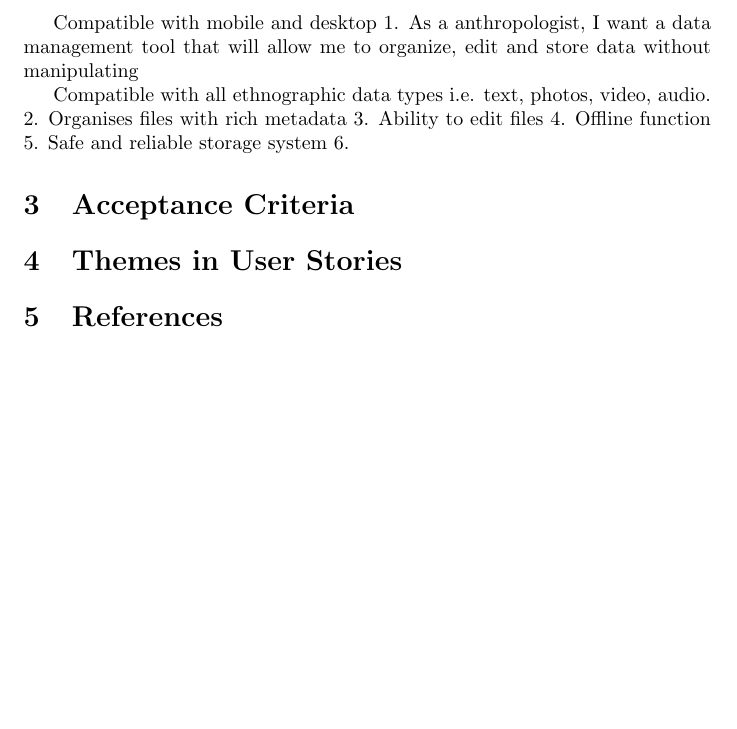
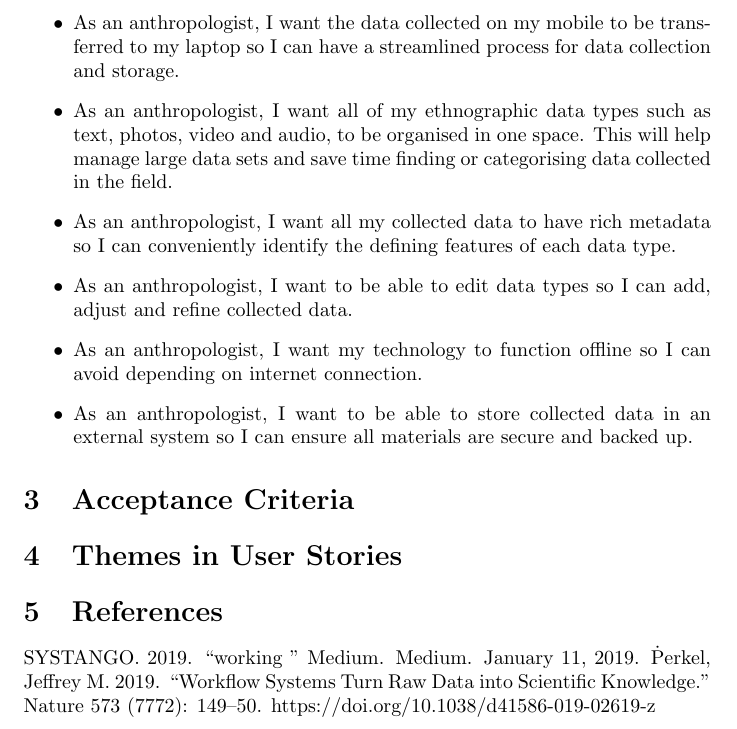
Before and after one commit to SophieeWallace/Proof-Of-Concept-Design, a LaTeX document (main.tex): part of page 3 of 3, cut at the place of the change, the shorter picture padded with empty space. Compiled offline with pdfLaTeX.

Commit message:
Draft user stories added to POC design
Continued rearranging format to identify preferred structure.
I think the acceptance criteria section needs to be included in each user story.
Still need to complete acceptance criteria and themes, as well as ensuring my user stories are on the right track.

```diff
--- a/main.tex
+++ b/main.tex
@@ -36,19 +36,16 @@ For each of the user stories provided below, acceptance criteria will then follo
 
 
 
-Compatible with mobile and desktop
-1. As a anthropologist, I want a data management tool that will allow me to organize, edit and store data without manipulating
+\begin{itemize}
+\item As an anthropologist, I want the data collected on my mobile to be transferred to my laptop so I can have a streamlined process for data collection and storage.
+\item As an anthropologist, I want all of my ethnographic data types such as text, photos, video and audio, to be organised in one space. This will help manage large data sets and save time finding or categorising data collected in the field.
+\item As an anthropologist, I want all my collected data to have rich metadata so I can conveniently identify the defining features of each data type.
+\item As an anthropologist, I want to be able to edit data types so I can add, adjust and refine collected data.
+\item As an anthropologist, I want my technology to function offline so I can avoid depending on internet connection.
+\item As an anthropologist, I want to be able to store collected data in an external system so I can ensure all materials are secure and backed up.
+\end{itemize}
 
-Compatible with all ethnographic data types i.e. text, photos, video, audio.
-2.
-Organises files with rich metadata
-3.
-Ability to edit files
-4.
-Offline function
-5.
-Safe and reliable storage system
-6.
+
 
 
 
@@ -58,4 +55,6 @@ Safe and reliable storage system
 \section{Themes in User Stories}
 
 \section{References}
+SYSTANGO. 2019. “working ” Medium. Medium. January 11, 2019. \.Perkel, Jeffrey M. 2019. “Workflow Systems Turn Raw Data into Scientific Knowledge.” Nature 573 (7772): 149–50. https://doi.org/10.1038/d41586-019-02619-z
+
 \end{document}
```
